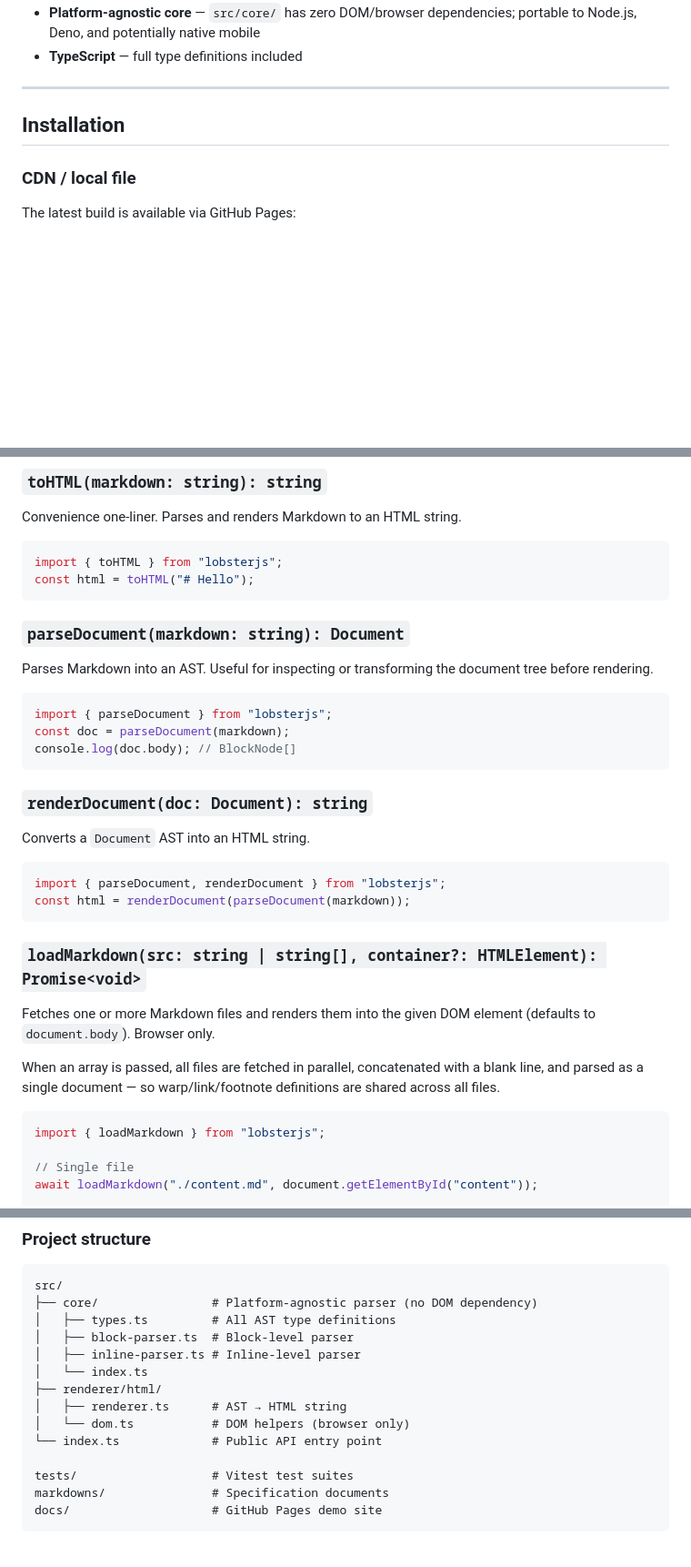
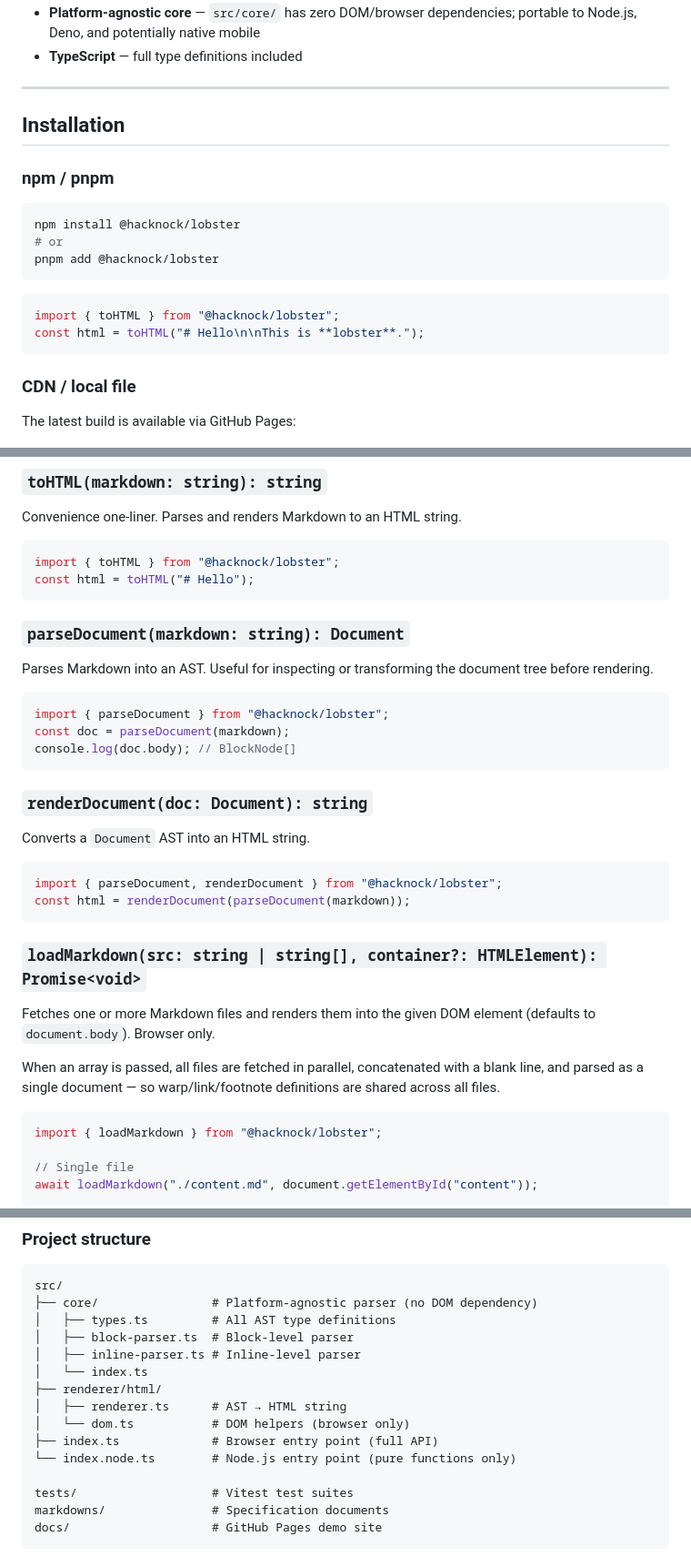
Before and after one commit to Hacknock/lobsterjs, a Markdown page: README.md, 3 parts joined by grey strips. Shown at 91% size. Rendered like a GitHub page; blank space fills up the shorter version.

Commit message:
docs: add npm installation instructions for Node.js usage
Co-Authored-By: Claude Sonnet 4.6 <noreply@anthropic.com>

````diff
--- a/README.md
+++ b/README.md
@@ -53,6 +53,19 @@ lobster.js outputs semantic HTML with `lbs-*` class names. No default stylesheet
 
 ## Installation
 
+### npm / pnpm
+
+```sh
+npm install @hacknock/lobster
+# or
+pnpm add @hacknock/lobster
+```
+
+```ts
+import { toHTML } from "@hacknock/lobster";
+const html = toHTML("# Hello\n\nThis is **lobster**.");
+```
+
 ### CDN / local file
 
 The latest build is available via GitHub Pages:
@@ -75,7 +88,7 @@ Or download `lobster.js` from the [releases page](https://github.com/Hacknock/lo
 Convenience one-liner. Parses and renders Markdown to an HTML string.
 
 ```ts
-import { toHTML } from "lobsterjs";
+import { toHTML } from "@hacknock/lobster";
 const html = toHTML("# Hello");
 ```
 
@@ -84,7 +97,7 @@ const html = toHTML("# Hello");
 Parses Markdown into an AST. Useful for inspecting or transforming the document tree before rendering.
 
 ```ts
-import { parseDocument } from "lobsterjs";
+import { parseDocument } from "@hacknock/lobster";
 const doc = parseDocument(markdown);
 console.log(doc.body); // BlockNode[]
 ```
@@ -94,7 +107,7 @@ console.log(doc.body); // BlockNode[]
 Converts a `Document` AST into an HTML string.
 
 ```ts
-import { parseDocument, renderDocument } from "lobsterjs";
+import { parseDocument, renderDocument } from "@hacknock/lobster";
 const html = renderDocument(parseDocument(markdown));
 ```
 
@@ -105,7 +118,7 @@ Fetches one or more Markdown files and renders them into the given DOM element (
 When an array is passed, all files are fetched in parallel, concatenated with a blank line, and parsed as a single document — so warp/link/footnote definitions are shared across all files.
 
 ```ts
-import { loadMarkdown } from "lobsterjs";
+import { loadMarkdown } from "@hacknock/lobster";
 
 // Single file
 await loadMarkdown("./content.md", document.getElementById("content"));
@@ -294,7 +307,8 @@ src/
 ├── renderer/html/
 │   ├── renderer.ts      # AST → HTML string
 │   └── dom.ts           # DOM helpers (browser only)
-└── index.ts             # Public API entry point
+├── index.ts             # Browser entry point (full API)
+└── index.node.ts        # Node.js entry point (pure functions only)
 
 tests/                   # Vitest test suites
 markdowns/               # Specification documents
````
Also changed, not shown: other parts of README.md (+1 -1 lines), docs/content.md (+13 -0 lines).
